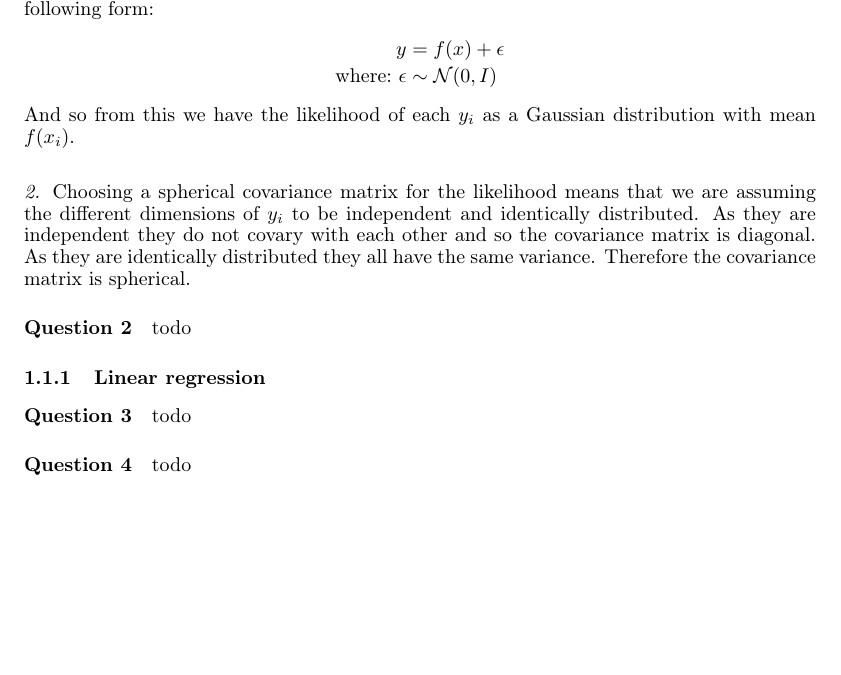
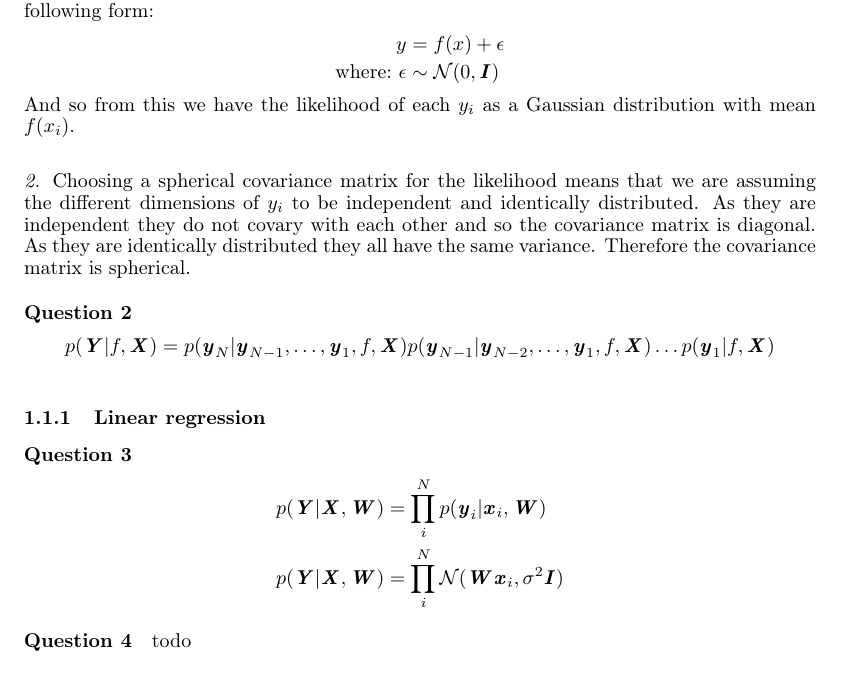
Before and after one commit to Xzanth/ML-cwk1-models, a LaTeX document (main.tex): part of page 1 of 2, cut so that both start at the same text, the shorter picture padded with empty space. Compiled offline with pdfLaTeX.

Commit message:
Done up to Q3

```diff
--- a/main.tex
+++ b/main.tex
@@ -14,6 +14,7 @@
 
 \newcounter{question}
 \newcommand{\question}{\stepcounter{question}\paragraph{Question \thequestion}}
+\newcommand{\mat}[1]{\textbf{\textit{#1}}}
 
 \title{Coursework 1 - Modelling}
 
@@ -37,16 +37,23 @@
 \subsection{Theory}
 \question \emph{1.} As the instances of $y$ are noisy observations of the underlying process and we do not know anything about this uncertainty we can assume it is the sum of independent and identically distributed errors. The Central Limit Theorem states the distribution of the sum of a large enough number of independent, identically distributed variables will be approximately normally distributed. From this we can say that our model of $y$ has the following form:
 \begin{align*}
-y & = f(x) + \epsilon \\
-\text{where:~}
-\epsilon & \sim \mathcal{N}(0, I)
+	y & = f(x) + \epsilon \\
+	\text{where:~}
+	\epsilon & \sim \mathcal{N}(0, \mat{I})
 \end{align*}
 And so from this we have the likelihood of each $y_i$ as a Gaussian distribution with mean $f(x_i)$.\\
 
 \emph{2.} Choosing a spherical covariance matrix for the likelihood means that we are assuming the different dimensions of $y_i$ to be independent and identically distributed. As they are independent they do not covary with each other and so the covariance matrix is diagonal. As they are identically distributed they all have the same variance. Therefore the covariance matrix is spherical.
-\question todo
+\question
+\begin{align*}
+	p(\mat{Y}|f,\mat{X}) &= p(\mat{y}_N|\mat{y}_{N-1},\ldots,\mat{y}_1,f,\mat{X})p(\mat{y}_{N-1}|\mat{y}_{N-2},\ldots,\mat{y}_1,f,\mat{X})\ldots p(\mat{y}_1|f,\mat{X}) \\
+\end{align*}
 \subsubsection{Linear regression}
-\question todo
+\question
+\begin{align*}
+	p(\mat{Y}|\mat{X},\mat{W}) &= \prod_{i}^Np(\mat{y}_i|\mat{x}_i,\mat{W}) \\
+	p(\mat{Y}|\mat{X},\mat{W}) &= \prod_{i}^N\mathcal{N}(\mat{W}\mat{x}_i,\sigma^2\mat{I})
+\end{align*}
 \question todo
 \question todo
 \question todo
```
Also changed, not shown: main.pdf, main.tex (1 more changed lines).
